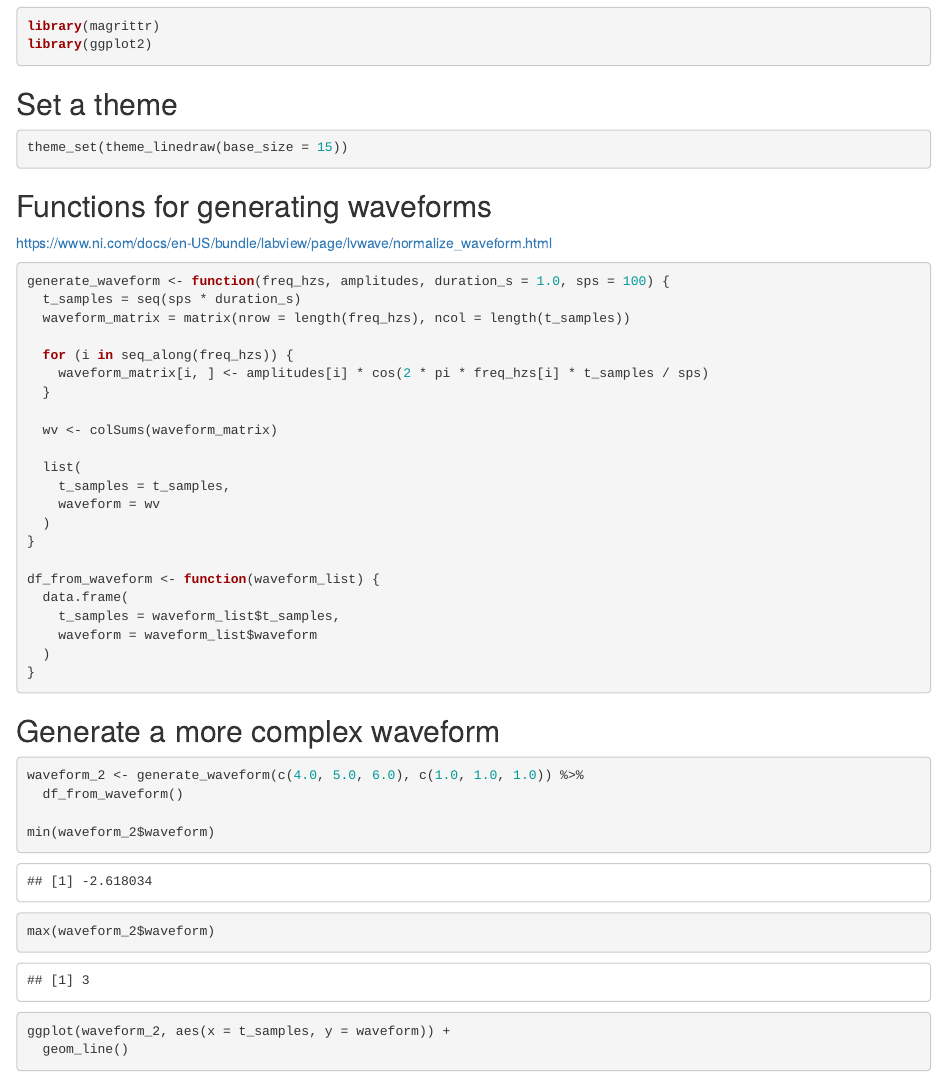
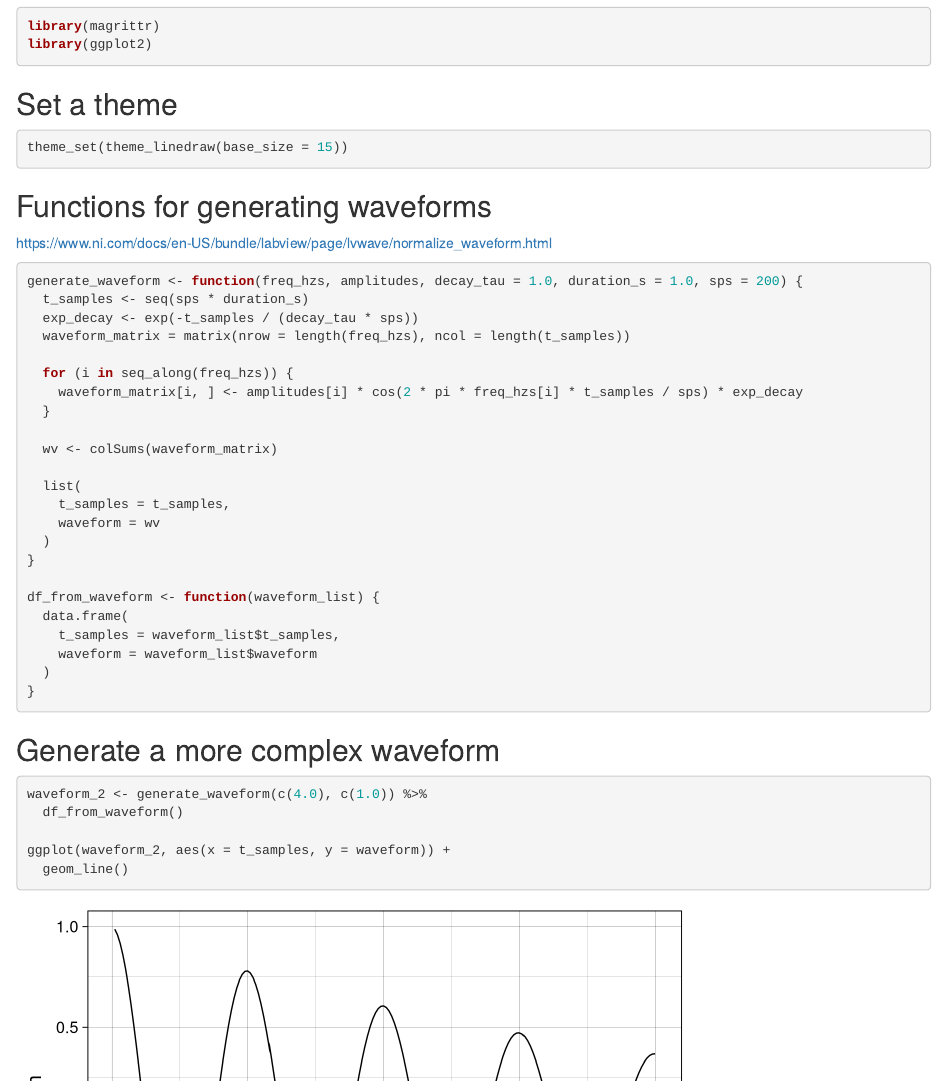
Before and after one commit to akey7/fft, an R Markdown document (fft-01.Rmd): the page in a window 1100 px wide, from 180 px down, and a second part further down, joined at a grey line. Rendered offline with R 4.5, knitr and Pandoc, with nearby package versions.

Commit message:
Update fft-01.Rmd

````diff
--- a/fft-01.Rmd
+++ b/fft-01.Rmd
@@ -27,12 +27,13 @@ theme_set(theme_linedraw(base_size = 15))
 [https://www.ni.com/docs/en-US/bundle/labview/page/lvwave/normalize_waveform.html](https://www.ni.com/docs/en-US/bundle/labview/page/lvwave/normalize_waveform.html)
 
 ```{r}
-generate_waveform <- function(freq_hzs, amplitudes, duration_s = 1.0, sps = 100) {
-  t_samples = seq(sps * duration_s)
+generate_waveform <- function(freq_hzs, amplitudes, decay_tau = 1.0, duration_s = 1.0, sps = 200) {
+  t_samples <- seq(sps * duration_s)
+  exp_decay <- exp(-t_samples / (decay_tau * sps))
   waveform_matrix = matrix(nrow = length(freq_hzs), ncol = length(t_samples))
 
   for (i in seq_along(freq_hzs)) {
-    waveform_matrix[i, ] <- amplitudes[i] * cos(2 * pi * freq_hzs[i] * t_samples / sps)
+    waveform_matrix[i, ] <- amplitudes[i] * cos(2 * pi * freq_hzs[i] * t_samples / sps) * exp_decay
   }
 
   wv <- colSums(waveform_matrix)
@@ -54,11 +55,8 @@ df_from_waveform <- function(waveform_list) {
 ## Generate a more complex waveform
 
 ```{r}
-waveform_2 <- generate_waveform(c(4.0, 5.0, 6.0), c(1.0, 1.0, 1.0)) %>%
+waveform_2 <- generate_waveform(c(4.0), c(1.0)) %>%
   df_from_waveform()
-
-min(waveform_2$waveform)
-max(waveform_2$waveform)
 
 ggplot(waveform_2, aes(x = t_samples, y = waveform)) +
   geom_line()
````
